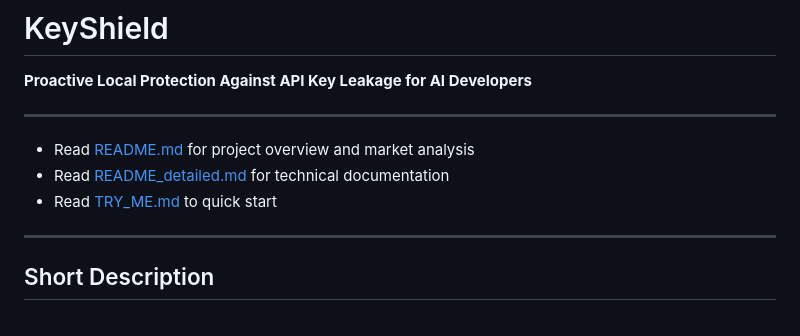
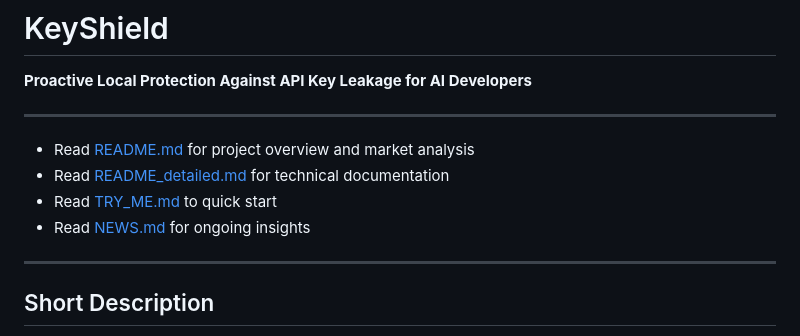
Before and after one commit to memostudycode/KeyShield, a Markdown page: README.md, the part around the change. Drawn GitHub-style.

Commit message:
add NEWS.md to README.md

```diff
--- a/README.md
+++ b/README.md
@@ -9,6 +9,7 @@
 - Read [README.md](README.md) for project overview and market analysis
 - Read [README_detailed.md](README_detailed.md) for technical documentation
 - Read [TRY_ME.md](TRY_ME.md) to quick start
+- Read [NEWS.md](NEWS.md) for ongoing insights
 
 ---
 
```
